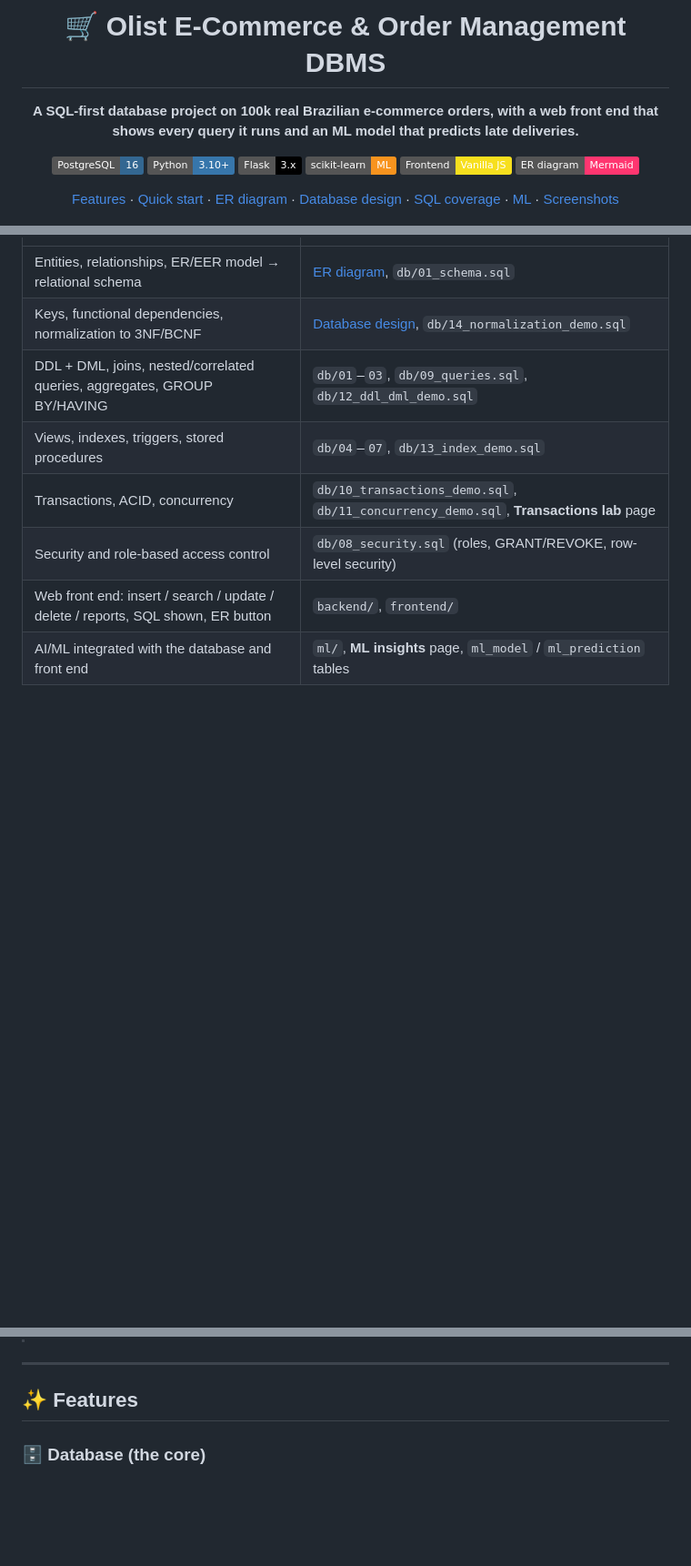
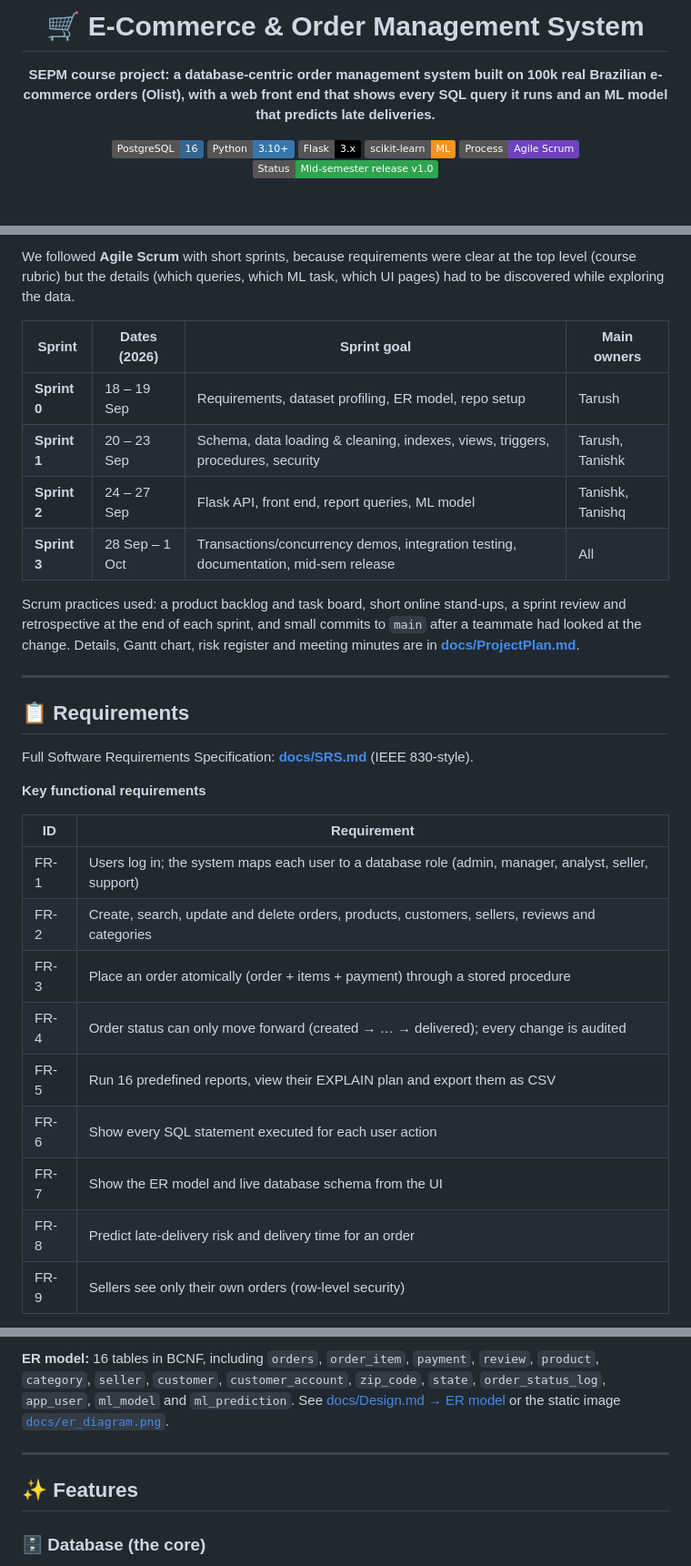
Before and after one commit to TarushB/SEPM-Ecommerce-Order-Management, a Markdown page: README.md, 3 parts joined by grey strips. Shown at 91% size. Rendered like a GitHub page; badges without logos; blank space fills up the shorter version.

```diff
--- a/README.md
+++ b/README.md
@@ -1,17 +1,15 @@
 <div align="center">
 
-# 🛒 Olist E-Commerce & Order Management DBMS
+# 🛒 E-Commerce & Order Management System
 
-**A SQL-first database project on 100k real Brazilian e-commerce orders, with a web front end that shows every query it runs and an ML model that predicts late deliveries.**
+**SEPM course project: a database-centric order management system built on 100k real Brazilian e-commerce orders (Olist), with a web front end that shows every SQL query it runs and an ML model that predicts late deliveries.**
 
 ![PostgreSQL](https://img.shields.io/badge/PostgreSQL-16-336791?logo=postgresql&logoColor=white)
 ![Python](https://img.shields.io/badge/Python-3.10%2B-3776AB?logo=python&logoColor=white)
 ![Flask](https://img.shields.io/badge/Flask-3.x-000000?logo=flask&logoColor=white)
 ![scikit-learn](https://img.shields.io/badge/scikit--learn-ML-F7931E?logo=scikitlearn&logoColor=white)
-![JavaScript](https://img.shields.io/badge/Frontend-Vanilla%20JS-F7DF1E?logo=javascript&logoColor=black)
-![Mermaid](https://img.shields.io/badge/ER%20diagram-Mermaid-FF3670?logo=mermaid&logoColor=white)
-
-[Features](#-features) · [Quick start](#-quick-start) · [ER diagram](#-er-diagram) · [Database design](#-database-design) · [SQL coverage](#-sql-coverage) · [ML](#-machine-learning-late-delivery-prediction) · [Screenshots](#-screenshots)
+![Process](https://img.shields.io/badge/Process-Agile%20Scrum-6f42c1)
+![Status](https://img.shields.io/badge/Status-Mid--semester%20release%20v1.0-2ea44f)
 
 <img src="docs/screenshots/dashboard.png" alt="Dashboard with the live SQL panel" width="900">
 
@@ -47,10 +80,31 @@ This project turns the public **Olist** marketplace dataset (9 CSV files, 99,441
+We followed **Agile Scrum** with short sprints, because requirements were clear at the top level (course rubric) but the details (which queries, which ML task, which UI pages) had to be discovered while exploring the data.
+
+| Sprint | Dates (2026) | Sprint goal | Main owners |
+|---|---|---|---|
+| **Sprint 0** | 18 – 19 Sep | Requirements, dataset profiling, ER model, repo setup | Tarush |
+| **Sprint 1** | 20 – 23 Sep | Schema, data loading & cleaning, indexes, views, triggers, procedures, security | Tarush, Tanishk |
+| **Sprint 2** | 24 – 27 Sep | Flask API, front end, report queries, ML model | Tanishk, Tanishq |
+| **Sprint 3** | 28 Sep – 1 Oct | Transactions/concurrency demos, integration testing, documentation, mid-sem release | All |
+
+Scrum practices used: a product backlog and task board, short online stand-ups, a sprint review and retrospective at the end of each sprint, and small commits to `main` after a teammate had looked at the change. Details, Gantt chart, risk register and meeting minutes are in **[docs/ProjectPlan.md](docs/ProjectPlan.md)**.
+
+---
+
+## 📋 Requirements
+
+Full Software Requirements Specification: **[docs/SRS.md](docs/SRS.md)** (IEEE 830-style).
+
+**Key functional requirements**
+
+| ID | Requirement |
 |---|---|
-| Entities, relationships, ER/EER model → relational schema | [ER diagram](#-er-diagram), `db/01_schema.sql` |
-| Keys, functional dependencies, normalization to 3NF/BCNF | [Database design](#-database-design), `db/14_normalization_demo.sql` |
-| DDL + DML, joins, nested/correlated queries, aggregates, GROUP BY/HAVING | `db/01`–`03`, `db/09_queries.sql`, `db/12_ddl_dml_demo.sql` |
-| Views, indexes, triggers, stored procedures | `db/04`–`07`, `db/13_index_demo.sql` |
-| Transactions, ACID, concurrency | `db/10_transactions_demo.sql`, `db/11_concurrency_demo.sql`, **Transactions lab** page |
-| Security and role-based access control | `db/08_security.sql` (roles, GRANT/REVOKE, row-level security) |
-| Web front end: insert / search / update / delete / reports, SQL shown, ER button | `backend/`, `frontend/` |
-| AI/ML integrated with the database and front end | `ml/`, **ML insights** page, `ml_model` / `ml_prediction` tables |
+| FR-1 | Users log in; the system maps each user to a database role (admin, manager, analyst, seller, support) |
+| FR-2 | Create, search, update and delete orders, products, customers, sellers, reviews and categories |
+| FR-3 | Place an order atomically (order + items + payment) through a stored procedure |
+| FR-4 | Order status can only move forward (created → … → delivered); every change is audited |
+| FR-5 | Run 16 predefined reports, view their EXPLAIN plan and export them as CSV |
+| FR-6 | Show every SQL statement executed for each user action |
+| FR-7 | Show the ER model and live database schema from the UI |
+| FR-8 | Predict late-delivery risk and delivery time for an order |
+| FR-9 | Sellers see only their own orders (row-level security) |
 
@@ -58,8 +137,8 @@ This project turns the public **Olist** marketplace dataset (9 CSV files, 99,441
+**ER model:** 16 tables in BCNF, including `orders`, `order_item`, `payment`, `review`, `product`, `category`, `seller`, `customer`, `customer_account`, `zip_code`, `state`, `order_status_log`, `app_user`, `ml_model` and `ml_prediction`. See [docs/Design.md → ER model](docs/Design.md#3-er-model) or the static image [`docs/er_diagram.png`](docs/er_diagram.png).
 
 ---
 
 ## ✨ Features
-
 ### 🗄️ Database (the core)
 - **16 tables in BCNF**, with 27 states, 19,177 zip codes, 96k customers, 3k sellers, 33k products, 112k order lines, 104k payments and 99k reviews.
 - **Real data cleaning:** 1,000,163 geolocation rows → one row per zip prefix, outliers removed, missing zips and category translations added, and anomalies kept visible in `v_data_quality`.
```
Also changed, not shown: other parts of README.md (+132 -324 lines).
